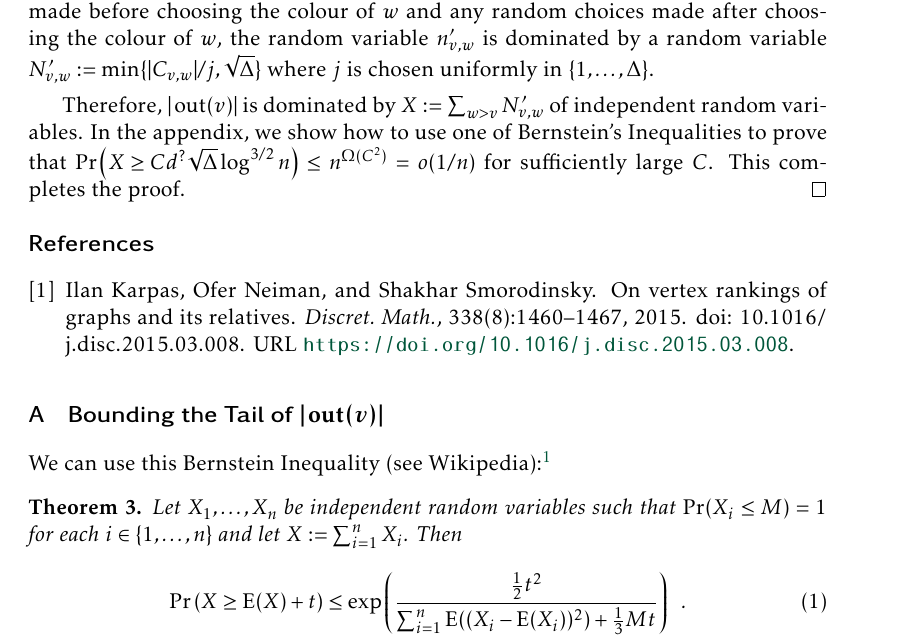
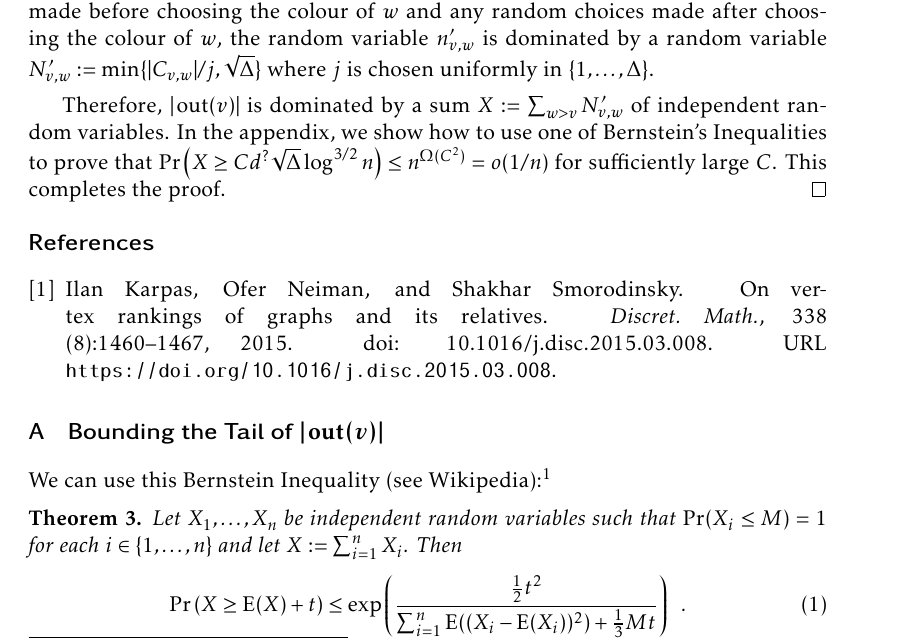
Before and after one commit to patmorin/us2, a LaTeX document (us2.tex, which reads patmorin.cls): part of page 4 of 6, cut so that both start at the same text. Compiled offline with pdfLaTeX.

Commit message:
Getting this to compile under overleaf

```diff
--- a/patmorin.cls
+++ b/patmorin.cls
@@ -36,13 +36,13 @@
 \RequirePackage{kpfonts}
 \RequirePackage[sf,bf,small,raggedright,compact]{titlesec}
 \RequirePackage[margin=3.75cm]{geometry}
-\RequirePackage{hyperref}
+% \RequirePackage{hyperref}
 \RequirePackage[capitalise]{cleveref}
 \RequirePackage[dvipsnames]{color}
 \definecolor{linkblue}{named}{MidnightBlue}
-\hypersetup{colorlinks=true, linkcolor=linkblue,  anchorcolor=linkblue,
-	citecolor=linkblue, filecolor=linkblue, menucolor=linkblue,
-	urlcolor=linkblue}
+% \hypersetup{colorlinks=true, linkcolor=linkblue,  anchorcolor=linkblue,
+% 	citecolor=linkblue, filecolor=linkblue, menucolor=linkblue,
+% 	urlcolor=linkblue}
 
 
 % Commands for typesetting affiliations and email addresses
--- a/us2.tex
+++ b/us2.tex
@@ -1,4 +1,5 @@
-\documentclass[kpfonts]{patmorin}
+\documentclass{patmorin}
+% \documentclass{article}
 % \documentclass{article}
 \usepackage{amsfonts}
 \usepackage{amsthm}
@@ -140,7 +141,7 @@ Like the upper bound in \cite{karpas.neiman.ea:on} \cref{d_degenerate_upper_boun
   $\comp'_{\alpha}(v,w)$ for at most $4d-1$ values of $\alpha$,  $\sum_{\alpha\in\Phi_w} |\comp'_{\alpha}(v,w)| \le 4d|C_w|$.
   Therefore $i|\comp'_{\alpha_i}(v,w)|\le\sum_{j=1}^i|\comp'_{\alpha_j}(v,w)|\le 4d|C_{v,w}|$, so $|\comp'_{\alpha_i}(v,w)|\le 4d|C_{v,w}|/i$.    Therefore, regardless of any random choices made before choosing the colour of $w$ and any random choices made after choosing the colour of $w$, the random variable $n'_{v,w}$ is dominated by a random variable $N'_{v,w}:=\min\{|C_{v,w}|/j,\sqrt{\Delta}\}$ where $j$ is chosen uniformly in $\{1,\ldots,\Delta\}$.
 
-  Therefore, $|\outn(v)|$ is dominated by $X:=\sum_{w> v} N'_{v,w}$ of independent random variables.  In the appendix, we show how to use one of Bernstein's Inequalities to prove that $\Pr\left(X\ge Cd^?\sqrt{\Delta}\log^{3/2} n\right)\le n^{\Omega(C^2)}} = o(1/n)$ for sufficiently large $C$.  This completes the proof.
+  Therefore, $|\outn(v)|$ is dominated by a sum $X:=\sum_{w> v} N'_{v,w}$ of independent random variables.  In the appendix, we show how to use one of Bernstein's Inequalities to prove that $\Pr\left(X\ge Cd^?\sqrt{\Delta}\log^{3/2} n\right)\le n^{\Omega(C^2)} = o(1/n)$ for sufficiently large $C$.  This completes the proof.
   %   $\Pr(N'_{v,w} \ge 4d|C_w|/i) \le \Pr(\alpha\in\{\alpha_1,\ldots,\alpha_i)\le \tfrac{i}{\sqrt{\Delta}}$
   %   and $\Pr(N'_{v,w}>\sqrt{\Delta})=0$.
   %
```
Also changed, not shown: us2.tex (2 more changed lines).
